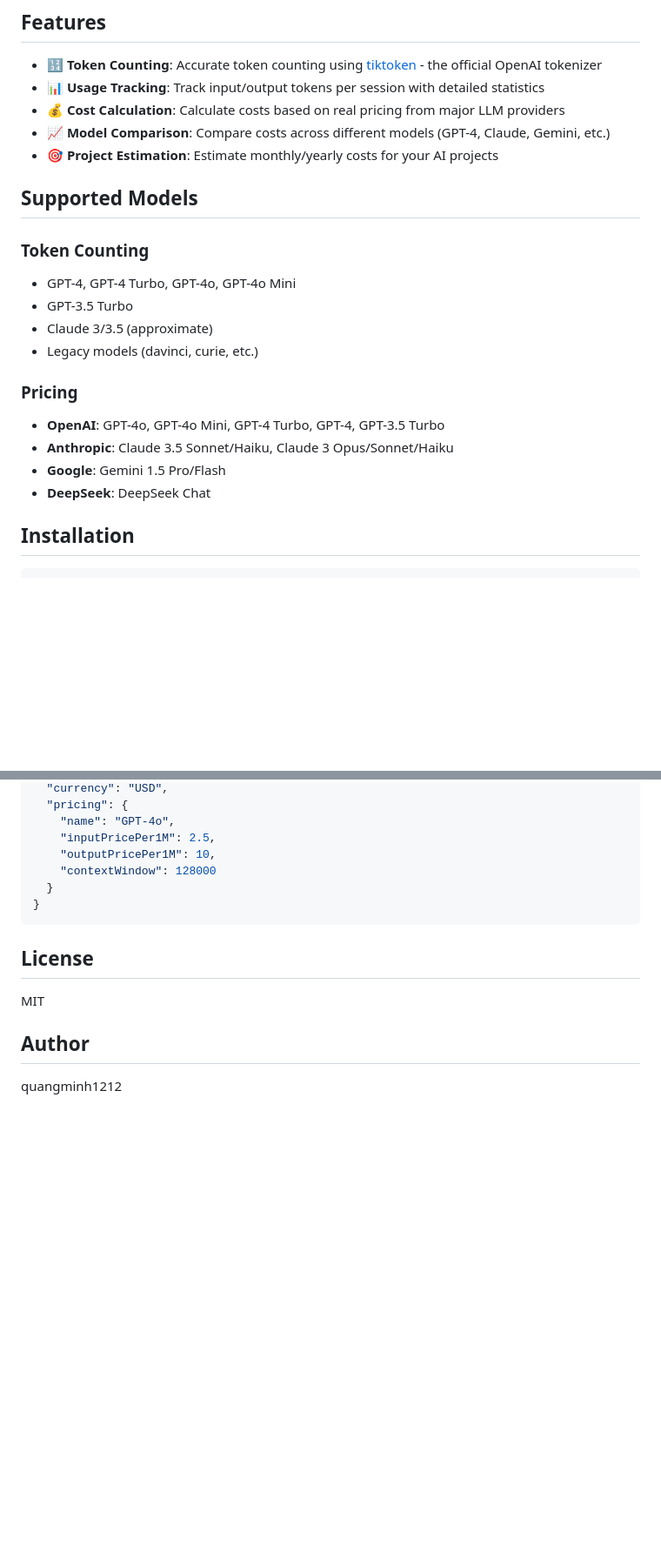
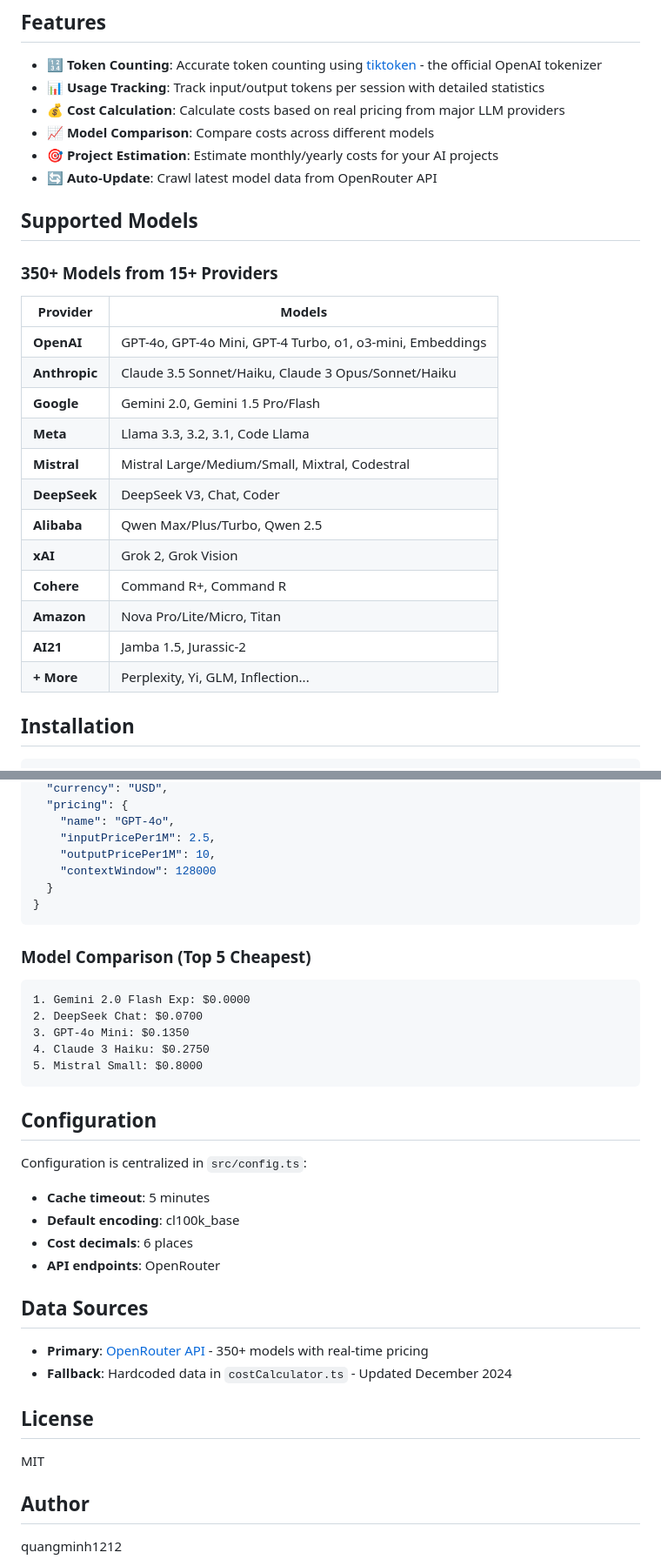
Before and after one commit to quangminh1212/MCP_TokenSage, a Markdown page: README.md, 2 parts joined by grey strips. Shown: that part at 87% size. Rendered like a GitHub page; blank space fills up the shorter version.

````diff
--- a/README.md
+++ b/README.md
@@ -7,22 +7,28 @@ A Model Context Protocol (MCP) server for token counting, usage tracking, and co
 - **🔢 Token Counting**: Accurate token counting using [tiktoken](https://github.com/openai/tiktoken) - the official OpenAI tokenizer
 - **📊 Usage Tracking**: Track input/output tokens per session with detailed statistics
 - **💰 Cost Calculation**: Calculate costs based on real pricing from major LLM providers
-- **📈 Model Comparison**: Compare costs across different models (GPT-4, Claude, Gemini, etc.)
+- **📈 Model Comparison**: Compare costs across different models
 - **🎯 Project Estimation**: Estimate monthly/yearly costs for your AI projects
+- **🔄 Auto-Update**: Crawl latest model data from OpenRouter API
 
 ## Supported Models
 
-### Token Counting
-- GPT-4, GPT-4 Turbo, GPT-4o, GPT-4o Mini
-- GPT-3.5 Turbo
-- Claude 3/3.5 (approximate)
-- Legacy models (davinci, curie, etc.)
+### 350+ Models from 15+ Providers
 
-### Pricing
-- **OpenAI**: GPT-4o, GPT-4o Mini, GPT-4 Turbo, GPT-4, GPT-3.5 Turbo
-- **Anthropic**: Claude 3.5 Sonnet/Haiku, Claude 3 Opus/Sonnet/Haiku
-- **Google**: Gemini 1.5 Pro/Flash
-- **DeepSeek**: DeepSeek Chat
+| Provider | Models |
+|----------|--------|
+| **OpenAI** | GPT-4o, GPT-4o Mini, GPT-4 Turbo, o1, o3-mini, Embeddings |
+| **Anthropic** | Claude 3.5 Sonnet/Haiku, Claude 3 Opus/Sonnet/Haiku |
+| **Google** | Gemini 2.0, Gemini 1.5 Pro/Flash |
+| **Meta** | Llama 3.3, 3.2, 3.1, Code Llama |
+| **Mistral** | Mistral Large/Medium/Small, Mixtral, Codestral |
+| **DeepSeek** | DeepSeek V3, Chat, Coder |
+| **Alibaba** | Qwen Max/Plus/Turbo, Qwen 2.5 |
+| **xAI** | Grok 2, Grok Vision |
+| **Cohere** | Command R+, Command R |
+| **Amazon** | Nova Pro/Lite/Micro, Titan |
+| **AI21** | Jamba 1.5, Jurassic-2 |
+| **+ More** | Perplexity, Yi, GLM, Inflection... |
 
 ## Installation
 
@@ -177,6 +218,29 @@ Reset usage statistics.
 }
 ```
 
+### Model Comparison (Top 5 Cheapest)
+```
+1. Gemini 2.0 Flash Exp: $0.0000
+2. DeepSeek Chat: $0.0700
+3. GPT-4o Mini: $0.1350
+4. Claude 3 Haiku: $0.2750
+5. Mistral Small: $0.8000
+```
+
+## Configuration
+
+Configuration is centralized in `src/config.ts`:
+
+- **Cache timeout**: 5 minutes
+- **Default encoding**: cl100k_base
+- **Cost decimals**: 6 places
+- **API endpoints**: OpenRouter
+
+## Data Sources
+
+- **Primary**: [OpenRouter API](https://openrouter.ai/api/v1/models) - 350+ models with real-time pricing
+- **Fallback**: Hardcoded data in `costCalculator.ts` - Updated December 2024
+
 ## License
 
 MIT
````
Also changed, not shown: other parts of README.md (+35 -0 lines).
